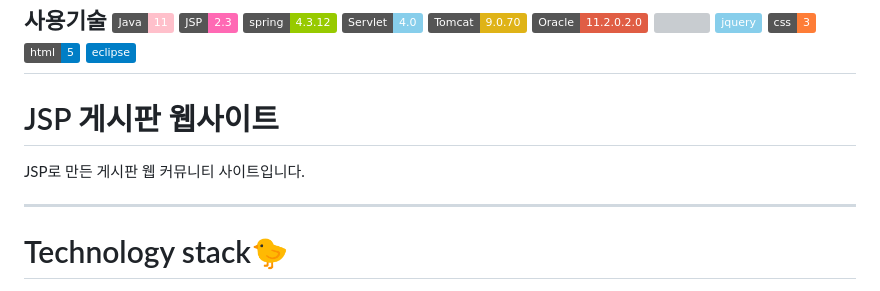
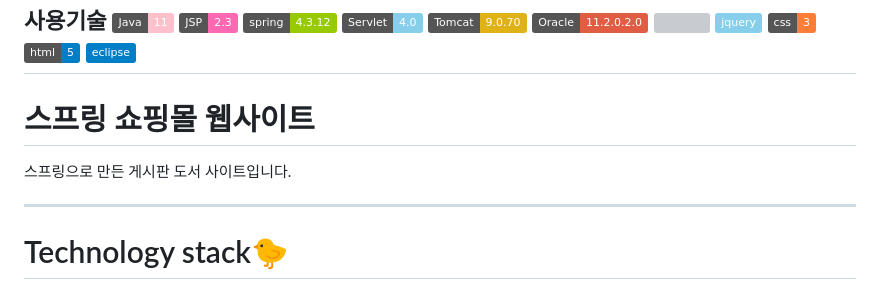
Before and after one commit to Minjeong204/book_shop, a Markdown page: README.md, the part around the change. Drawn GitHub-style; badges without logos; grey boxes are pictures that could not be loaded.

```diff
--- a/README.md
+++ b/README.md
@@ -2,9 +2,9 @@
 ## 사용기술 <img src="https://img.shields.io/badge/Java-11-pink"> <img src="https://img.shields.io/badge/JSP-2.3-hotpink"> <img src="https://img.shields.io/badge/spring-4.3.12-green"> <img src="https://img.shields.io/badge/Servlet-4.0-skyblue"> <img src="https://img.shields.io/badge/Tomcat-9.0.70-yellow"> <img src="https://img.shields.io/badge/Oracle-11.2.0.2.0-red"> <img src="[https://img.shields.io/badge/spring-3.1.1-pink"> <img src = "https://img.shields.io/badge/jquery-skyblue"> <img src = "https://img.shields.io/badge/css-3-orange"> <img src = "https://img.shields.io/badge/html-5-blue"> <img src ="https://img.shields.io/badge/eclipse-blue">
 
 
-# JSP 게시판 웹사이트
+# 스프링 쇼핑몰 웹사이트
 
- JSP로 만든 게시판 웹 커뮤니티 사이트입니다.
+ 스프링으로 만든 게시판 도서  사이트입니다.
 
 ------
 
```
